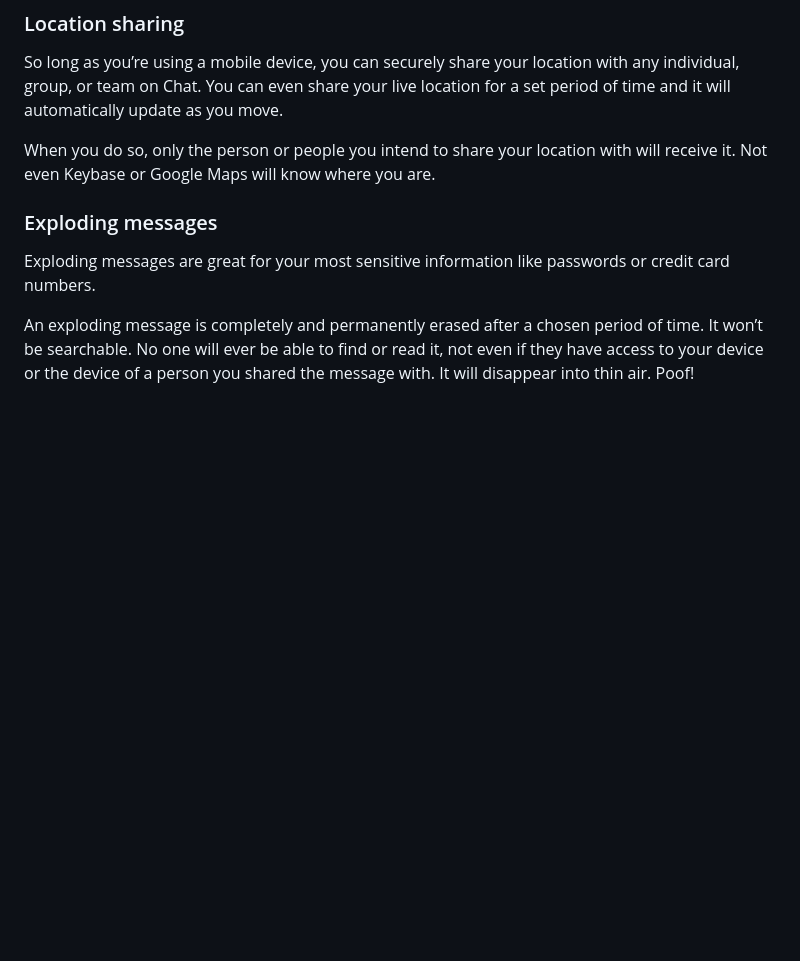
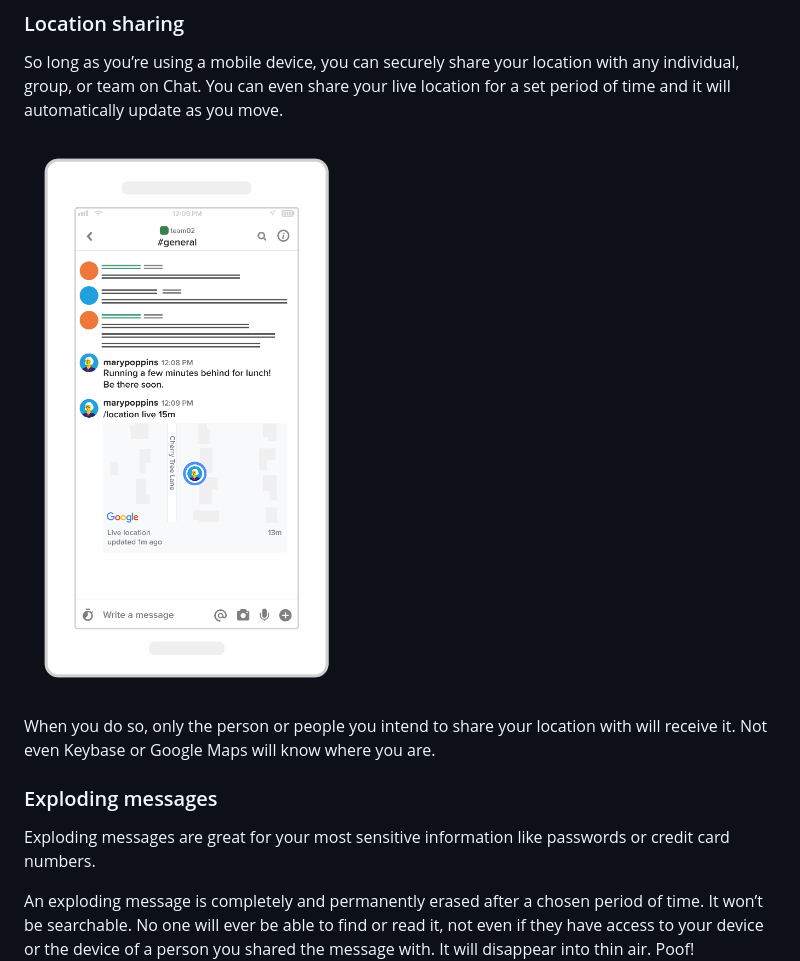
Before and after one commit to keybase/book-content, a Markdown page: 02-chat/00-index.md, the part around the change. Rendered like a GitHub page; pictures changed too: img/chat-location.png (added); blank space fills up the shorter version.

Commit message:
Adding location sharing diagram

```diff
--- a/02-chat/00-index.md
+++ b/02-chat/00-index.md
@@ -72,6 +72,8 @@ You can also send or request funds over chat, in Lumens or any other currency yo
 ### Location sharing
 So long as you’re using a mobile device, you can securely share your location with any individual, group, or team on Chat. You can even share your live location for a set period of time and it will automatically update as you move.
 
+![](/img/chat-location.png)
+
 When you do so, only the person or people you intend to share your location with will receive it. Not even Keybase or Google Maps will know where you are.
 
 ### Exploding messages
```
